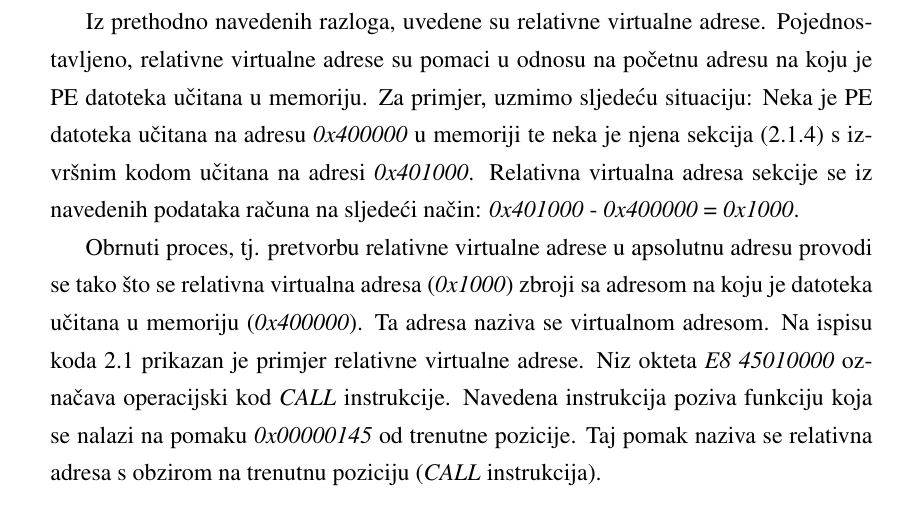
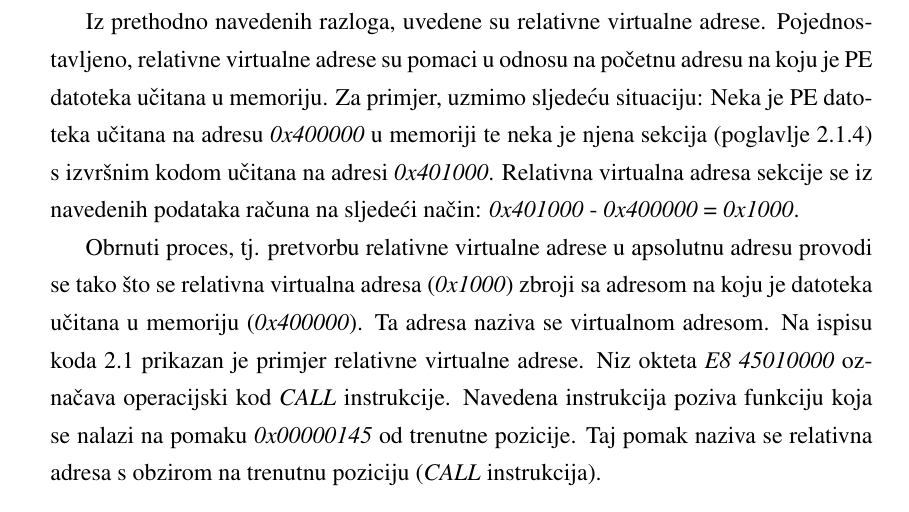
Before and after one commit to bhumic/PErmutator, a LaTeX thesis (thesis/diplomski.tex): part of page 12 of 79, cut so that both start at the same text. Compiled offline with pdfLaTeX.

Commit message:
Style fix

```diff
--- a/thesis/diplomski.tex
+++ b/thesis/diplomski.tex
@@ -251,7 +251,7 @@ adrese. Pojednostavljeno, relativne virtualne adrese su pomaci u
 odnosu na početnu adresu na koju je PE datoteka učitana u
 memoriju. Za primjer, uzmimo sljedeću situaciju: Neka je PE
 datoteka učitana na adresu \emph{0x400000} u memoriji te neka je
-njena sekcija (\ref{sec:sekcije}) s izvršnim kodom učitana na
+njena sekcija (poglavlje \ref{sec:sekcije}) s izvršnim kodom učitana na
 adresi \emph{0x401000}. Relativna virtualna adresa sekcije se iz
 navedenih podataka računa na sljedeći način:					% Prepisati, nije potrebno ovako raspisivati! -Nisam skroz shvatio što napraviti ovdje. Jeste mislili na brisanje onog opisa u jednadžbi ili?
 \emph{0x401000} - \emph{0x400000} = \emph{0x1000}.
```
